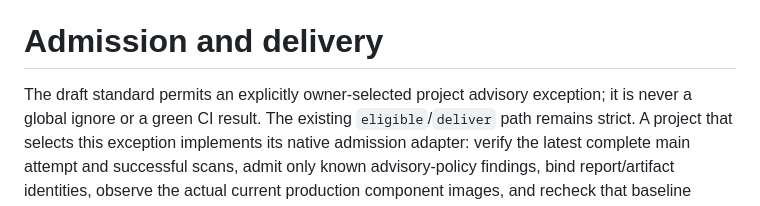
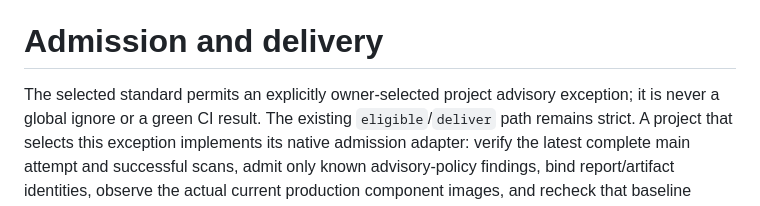
Before and after one commit to NDDev-Technocracy-Standarts/std-0004-ci-cd-workflows, a Markdown page: docs/usage.md, the part around the change. Drawn GitHub-style.

Commit message:
docs: align admission wording with selected issued standard

```diff
--- a/docs/usage.md
+++ b/docs/usage.md
@@ -149,7 +149,7 @@ are rejected. This is content/provenance binding, not a claim of signed SLSA att
 
 # Admission and delivery
 
-The draft standard permits an explicitly owner-selected project advisory exception; it is never a
+The selected standard permits an explicitly owner-selected project advisory exception; it is never a
 global ignore or a green CI result. The existing `eligible`/`deliver` path remains strict. A project
 that selects this exception implements its native admission adapter: verify the latest complete
 main attempt and successful scans, admit only known advisory-policy findings, bind report/artifact
```
